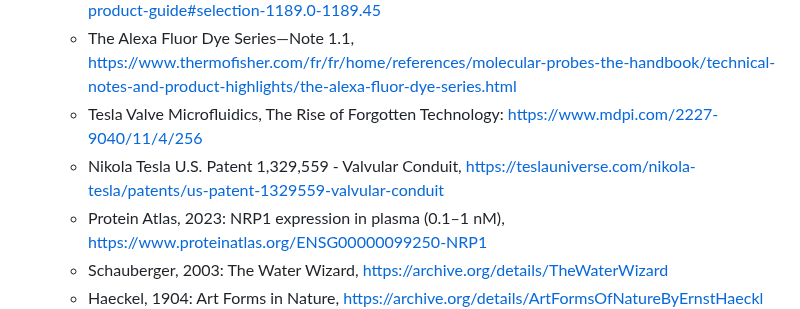
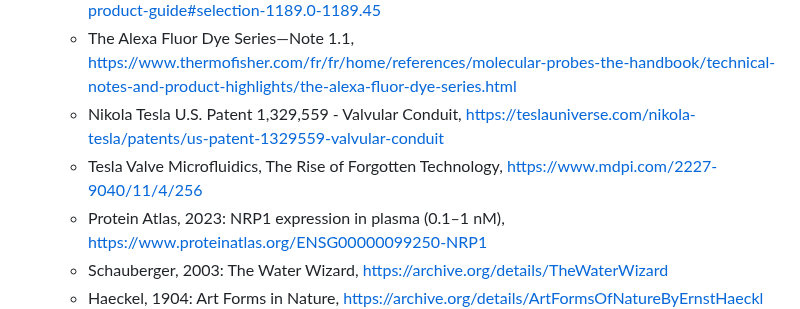
Before and after one commit to ChaupradeChristophe/ClearResusCascading-Blood-Clearance-Protocol, a Markdown page: markmap/markmap.md, the part around the change. GitHub-like rendering.

Commit message:
Fix link formatting for Tesla Valve Microfluidics

```diff
--- a/markmap/markmap.md
+++ b/markmap/markmap.md
@@ -148,8 +148,8 @@
   - Griffithsin, a Highly Potent Broad-Spectrum Antiviral Lectin from Red Algae: From Discovery to Clinical Application, https://pmc.ncbi.nlm.nih.gov/articles/PMC6835697/
   - DyLight Fluors - Technology and Product Guide, https://archive.ph/20131017210757/http://www.piercenet.com/guide/dylight-fluors-technology-product-guide#selection-1189.0-1189.45
   - The Alexa Fluor Dye Series—Note 1.1, https://www.thermofisher.com/fr/fr/home/references/molecular-probes-the-handbook/technical-notes-and-product-highlights/the-alexa-fluor-dye-series.html
-  - Tesla Valve Microfluidics, The Rise of Forgotten Technology: https://www.mdpi.com/2227-9040/11/4/256
   - Nikola Tesla U.S. Patent 1,329,559 - Valvular Conduit, https://teslauniverse.com/nikola-tesla/patents/us-patent-1329559-valvular-conduit
+  - Tesla Valve Microfluidics, The Rise of Forgotten Technology, https://www.mdpi.com/2227-9040/11/4/256
   - Protein Atlas, 2023: NRP1 expression in plasma (0.1–1 nM), https://www.proteinatlas.org/ENSG00000099250-NRP1
   - Schauberger, 2003: The Water Wizard, https://archive.org/details/TheWaterWizard
   - Haeckel, 1904: Art Forms in Nature, https://archive.org/details/ArtFormsOfNatureByErnstHaeckl
```
